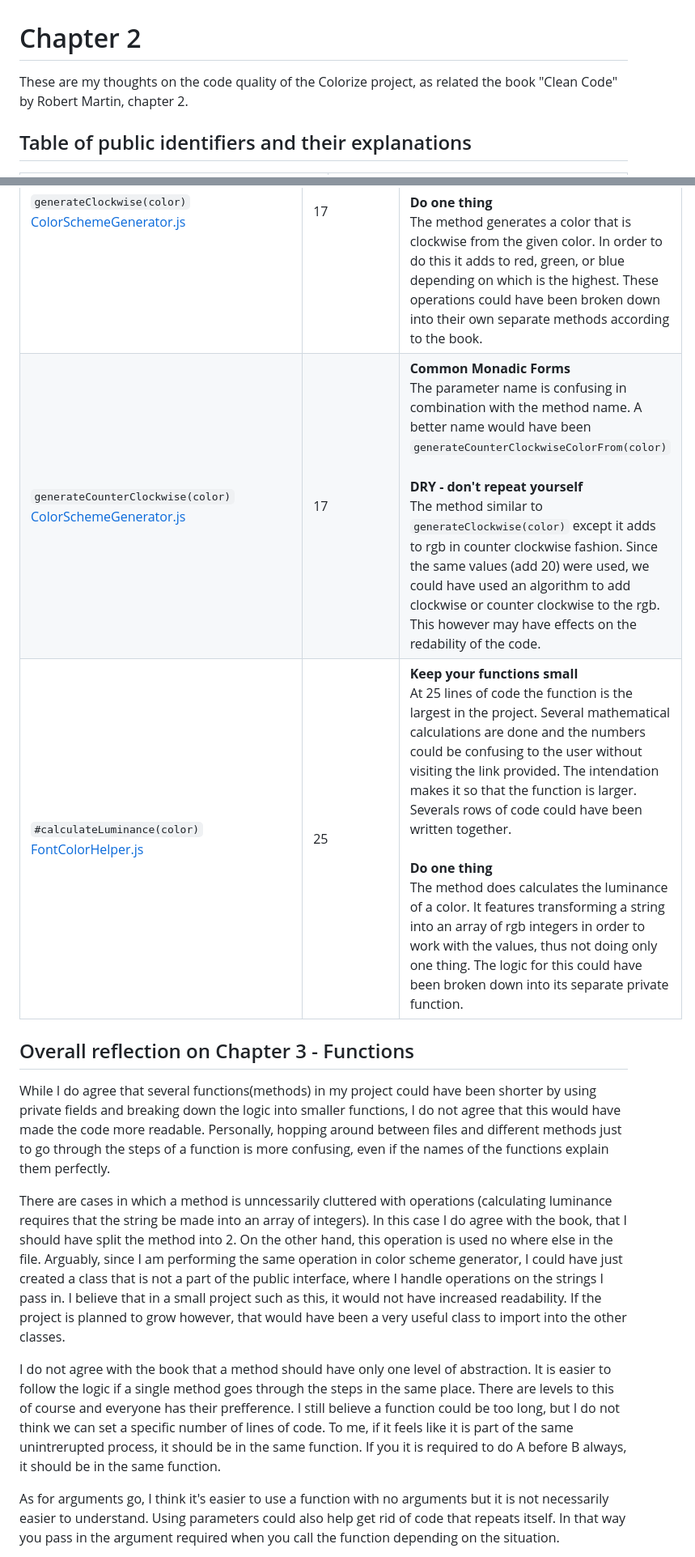
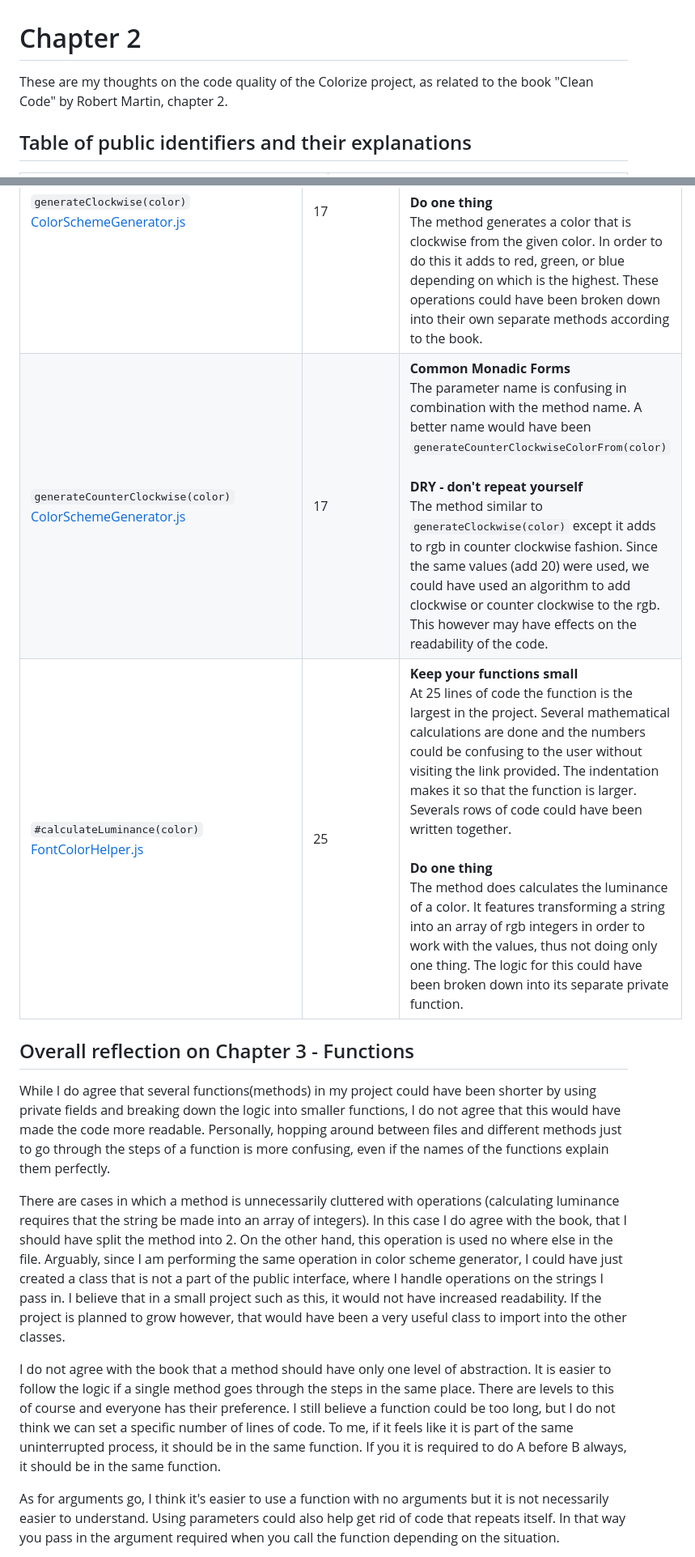
Before and after one commit to AnnaManoleLNU/Colorize, a Markdown page: reflektion.md, 2 parts joined by grey strips. Shown at 81% size. Drawn GitHub-style.

```diff
--- a/reflektion.md
+++ b/reflektion.md
@@ -1,5 +1,5 @@
 # Chapter 2
-These are my thoughts on the code quality of the Colorize project, as related the book "Clean Code" by Robert Martin, chapter 2.
+These are my thoughts on the code quality of the Colorize project, as related to the book "Clean Code" by Robert Martin, chapter 2.
 
 ## Table of public identifiers and their explanations
 
@@ -30,15 +30,15 @@ _Note: Prettier was used to format the code, so formating should keep a standard
 | `calculateContrastRatio(color1, color2)` <br /> [FontColorHelper.js](./lib/js/FontColorHelper.js) | 13 | **Keep your functions small** <br /> The methods has 13 rows and the if/else blocks only use one level of indentation. <br /> <br /> **Do one thing** <br /> The method calculates the contrast ratio between 2 colors and returns it. However, to achieve this, the method establishes which color is the dark light one. The method could have been split into 2. One to decide the darker/lighter color and one to calculate it using this information. <br /> <br /> **Function Arguments** <br /> The number of arguments to the method is dyadic. The order of the arguments does not matter since this is resolved in the method. However a method with 0 parameters could have been used if the variables were stored inside the constructor. This is a poor solution since I would have to initialize FontColorHelper objects more often. |
 | `suggestWhiteOrBlackFont(backgroundColor)` <br /> [FontColorHelper.js](./lib/js/FontColorHelper.js) | 15 | **Use descriptive names** <br />  <br /> The method does what the name states, it does not alter anything, simply suggests a white or black font color, given a background color. <br /> **Do one thing** <br /> The method suggests a white or black font color for a given background color. To do this it calculated the contrastRatio between the background color and white or black. These calculations could have been broken apart into their separate function. <br /> <br /> **Keep your functions small** <br /> Using the constants white and black in the class private field would have been appropriate and made the method smaller. In the case of a font color helper, it would have been appropriate to store white and black as private fields. |
 | `generateClockwise(color)` <br /> [ColorSchemeGenerator.js](./lib/js/ColorSchemeGenerator.js) | 17 | **Common Monadic Forms** <br /> The parameter name is confusing in combination with the method name. A better name would have been `generateClockwiseColorFrom(color)` <br /> <br /> **Do one thing** <br /> The method generates a color that is clockwise from the given color. In order to do this it adds to red, green, or blue depending on which is the highest. These operations could have been broken down into their own separate methods according to the book. |
-| `generateCounterClockwise(color)` <br /> [ColorSchemeGenerator.js](./lib/js/ColorSchemeGenerator.js) | 17 |**Common Monadic Forms** <br />  The parameter name is confusing in combination with the method name. A better name would have been `generateCounterClockwiseColorFrom(color)`  <br />  <br />  **DRY - don't repeat yourself** <br /> The method similar to `generateClockwise(color)` except it adds to rgb in counter clockwise fashion. Since the same values (add 20) were used, we could have used an algorithm to add clockwise or counter clockwise to the rgb. This however may have effects on the redability of the code. |
-| `#calculateLuminance(color)` <br /> [FontColorHelper.js](./lib/js/FontColorHelper.js) | 25 | **Keep your functions small** <br /> At 25 lines of code the function is the largest in the project. Several mathematical calculations are done and the numbers could be confusing to the user without visiting the link provided. The intendation makes it so that the function is larger. Severals rows of code could have been written together. <br /> <br /> **Do one thing** <br /> The method does calculates the luminance of a color. It features transforming a string into an array of rgb integers in order to work with the values, thus not doing only one thing. The logic for this could have been broken down into its separate private function.
+| `generateCounterClockwise(color)` <br /> [ColorSchemeGenerator.js](./lib/js/ColorSchemeGenerator.js) | 17 |**Common Monadic Forms** <br />  The parameter name is confusing in combination with the method name. A better name would have been `generateCounterClockwiseColorFrom(color)`  <br />  <br />  **DRY - don't repeat yourself** <br /> The method similar to `generateClockwise(color)` except it adds to rgb in counter clockwise fashion. Since the same values (add 20) were used, we could have used an algorithm to add clockwise or counter clockwise to the rgb. This however may have effects on the readability of the code. |
+| `#calculateLuminance(color)` <br /> [FontColorHelper.js](./lib/js/FontColorHelper.js) | 25 | **Keep your functions small** <br /> At 25 lines of code the function is the largest in the project. Several mathematical calculations are done and the numbers could be confusing to the user without visiting the link provided. The indentation makes it so that the function is larger. Severals rows of code could have been written together. <br /> <br /> **Do one thing** <br /> The method does calculates the luminance of a color. It features transforming a string into an array of rgb integers in order to work with the values, thus not doing only one thing. The logic for this could have been broken down into its separate private function.
 
 ## Overall reflection on Chapter 3 - Functions
 While I do agree that several functions(methods) in my project could have been shorter by using private fields and breaking down the logic into smaller functions, I do not agree that this would have made the code more readable. Personally, hopping around between files and different methods just to go through the steps of a function is more confusing, even if the names of the functions explain them perfectly. <br>
 
- There are cases in which a method is unncessarily cluttered with operations (calculating luminance requires that the string be made into an array of integers). In this case I do agree with the book, that I should have split the method into 2. On the other hand, this operation is used no where else in the file. Arguably, since I am performing the same operation in color scheme generator, I could have just created a class that is not a part of the public interface, where I handle operations on the strings I pass in. I believe that in a small project such as this, it would not have increased readability. If the project is planned to grow however, that would have been a very useful class to import into the other classes. <br>
+ There are cases in which a method is unnecessarily cluttered with operations (calculating luminance requires that the string be made into an array of integers). In this case I do agree with the book, that I should have split the method into 2. On the other hand, this operation is used no where else in the file. Arguably, since I am performing the same operation in color scheme generator, I could have just created a class that is not a part of the public interface, where I handle operations on the strings I pass in. I believe that in a small project such as this, it would not have increased readability. If the project is planned to grow however, that would have been a very useful class to import into the other classes. <br>
 
-I do not agree with the book that a method should have only one level of abstraction. It is easier to follow the logic if a single method goes through the steps in the same place. There are levels to this of course and everyone has their prefference. I still believe a function could be too long, but I do not think we can set a specific number of lines of code. To me, if it feels like it is part of the same unintrerupted process, it should be in the same function. If you it is required to do A before B always, it should be in the same function. <br>
+I do not agree with the book that a method should have only one level of abstraction. It is easier to follow the logic if a single method goes through the steps in the same place. There are levels to this of course and everyone has their preference. I still believe a function could be too long, but I do not think we can set a specific number of lines of code. To me, if it feels like it is part of the same uninterrupted process, it should be in the same function. If you it is required to do A before B always, it should be in the same function. <br>
 
 As for arguments go, I think it's easier to use a function with no arguments but it is not necessarily easier to understand. Using parameters could also help get rid of code that repeats itself. In that way you pass in the argument required when you call the function depending on the situation. <br>
 
```
Also changed, not shown: other parts of reflektion.md (+7 -7 lines).
